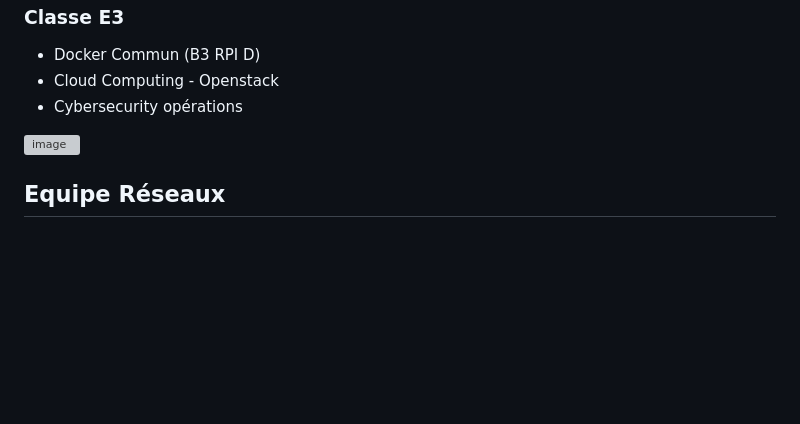
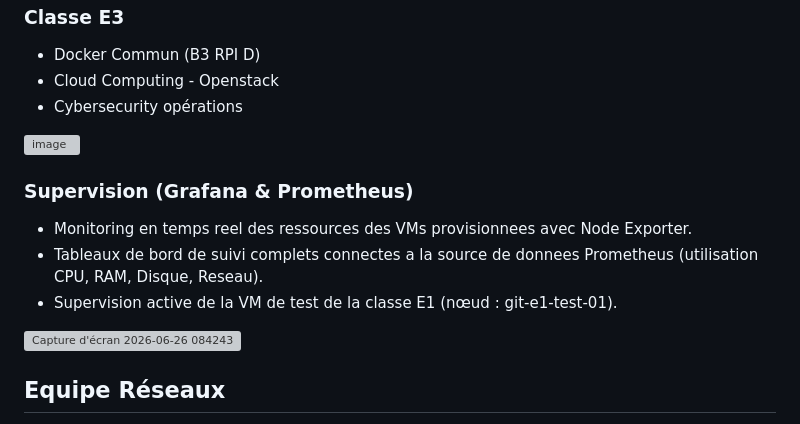
Before and after one commit to Satom-IT-Learning-Solutions/Hackaton-juin-2026-GAMRI, a Markdown page: README.md, the part around one of its changes. Rendered like a GitHub page; blank space fills up the shorter version; grey boxes are pictures that could not be loaded.

```diff
--- a/README.md
+++ b/README.md
@@ -266,6 +267,14 @@ L'hébergeur est relié à notre repo GitHub, il va prendre les fichiers présen
 
 <img width="1020" height="363" alt="image" src="https://github.com/user-attachments/assets/0ebcd4bb-a5e1-4182-9a16-ef5999c6c590" />
 
+### Supervision (Grafana & Prometheus)
+
+* Monitoring en temps reel des ressources des VMs provisionnees avec Node Exporter.
+* Tableaux de bord de suivi complets connectes a la source de donnees Prometheus (utilisation CPU, RAM, Disque, Reseau).
+* Supervision active de la VM de test de la classe E1 (nœud : git-e1-test-01).
+
+<img width="1917" height="988" alt="Capture d&#39;écran 2026-06-26 084243" src="https://github.com/user-attachments/assets/295857cf-b210-4375-a830-e348e3b997cf" />
+
 ## Equipe Réseaux
 
 * Arif Jibril
```
Also changed, not shown: other parts of README.md (+3 -2 lines).
